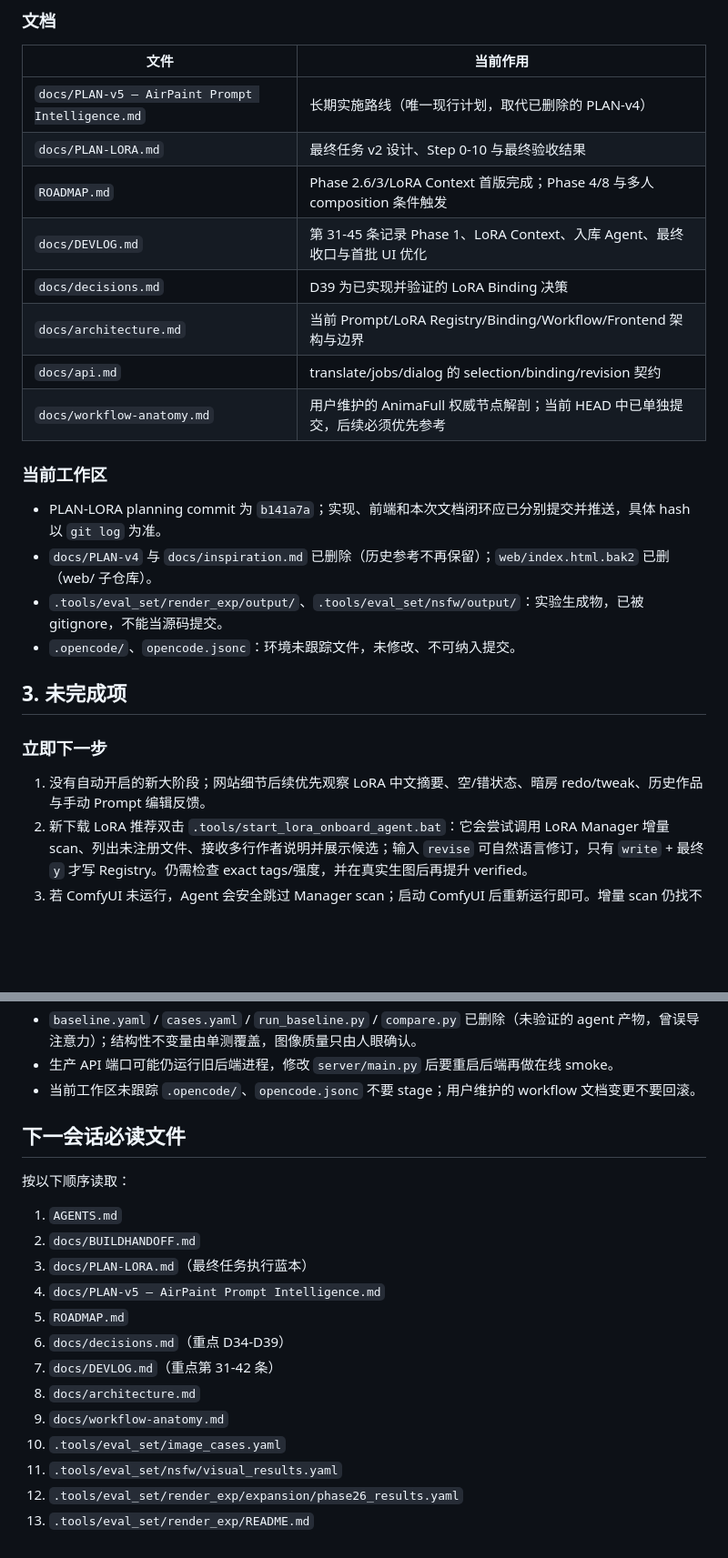
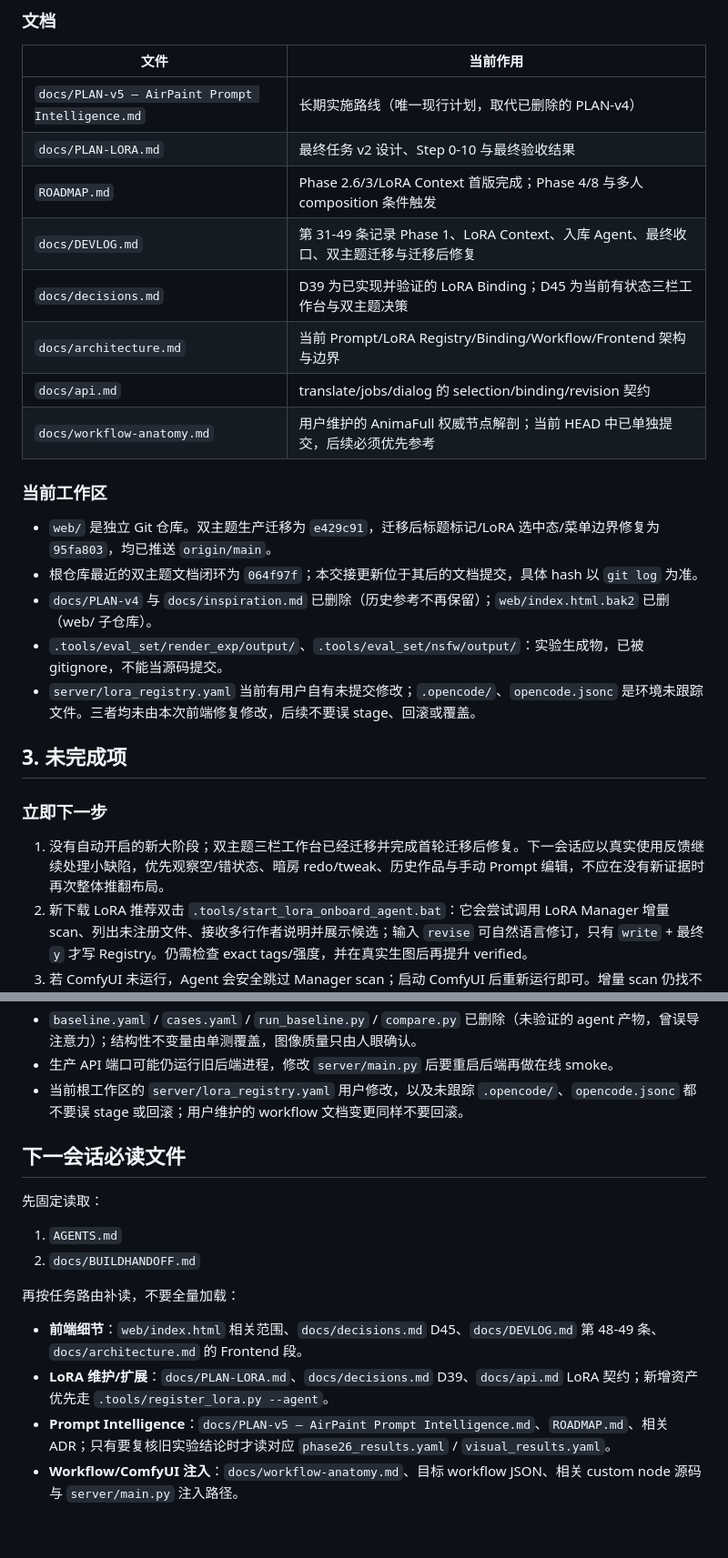
Before and after one commit to air041001/airpaint, a Markdown page: docs/BUILDHANDOFF.md, 2 parts joined by grey strips. Shown at 91% size. Rendered like a GitHub page; blank space fills up the shorter version.

Commit message:
docs: refresh the post-migration handoff
- record the dual-theme LoRA control polish and browser evidence
- route future sessions to task-specific documents instead of loading all history
- preserve the user's registry and local environment changes as explicit handoff boundaries

```diff
--- a/docs/BUILDHANDOFF.md
+++ b/docs/BUILDHANDOFF.md
@@ -97,24 +98,25 @@ Phase 2.6（Prompt Expansion）、Phase 3（Character Knowledge）与 PLAN-LORA
 | `docs/PLAN-v5 — AirPaint Prompt Intelligence.md` | 长期实施路线（唯一现行计划，取代已删除的 PLAN-v4） |
 | `docs/PLAN-LORA.md` | 最终任务 v2 设计、Step 0-10 与最终验收结果 |
 | `ROADMAP.md` | Phase 2.6/3/LoRA Context 首版完成；Phase 4/8 与多人 composition 条件触发 |
-| `docs/DEVLOG.md` | 第 31-45 条记录 Phase 1、LoRA Context、入库 Agent、最终收口与首批 UI 优化 |
-| `docs/decisions.md` | D39 为已实现并验证的 LoRA Binding 决策 |
+| `docs/DEVLOG.md` | 第 31-49 条记录 Phase 1、LoRA Context、入库 Agent、最终收口、双主题迁移与迁移后修复 |
+| `docs/decisions.md` | D39 为已实现并验证的 LoRA Binding；D45 为当前有状态三栏工作台与双主题决策 |
 | `docs/architecture.md` | 当前 Prompt/LoRA Registry/Binding/Workflow/Frontend 架构与边界 |
 | `docs/api.md` | translate/jobs/dialog 的 selection/binding/revision 契约 |
 | `docs/workflow-anatomy.md` | 用户维护的 AnimaFull 权威节点解剖；当前 HEAD 中已单独提交，后续必须优先参考 |
 
 ### 当前工作区
 
-- PLAN-LORA planning commit 为 `b141a7a`；实现、前端和本次文档闭环应已分别提交并推送，具体 hash 以 `git log` 为准。
+- `web/` 是独立 Git 仓库。双主题生产迁移为 `e429c91`，迁移后标题标记/LoRA 选中态/菜单边界修复为 `95fa803`，均已推送 `origin/main`。
+- 根仓库最近的双主题文档闭环为 `064f97f`；本交接更新位于其后的文档提交，具体 hash 以 `git log` 为准。
 - `docs/PLAN-v4` 与 `docs/inspiration.md` 已删除（历史参考不再保留）；`web/index.html.bak2` 已删（web/ 子仓库）。
 - `.tools/eval_set/render_exp/output/`、`.tools/eval_set/nsfw/output/`：实验生成物，已被 gitignore，不能当源码提交。
-- `.opencode/`、`opencode.jsonc`：环境未跟踪文件，未修改、不可纳入提交。
+- `server/lora_registry.yaml` 当前有用户自有未提交修改；`.opencode/`、`opencode.jsonc` 是环境未跟踪文件。三者均未由本次前端修复修改，后续不要误 stage、回滚或覆盖。
 
 ## 3. 未完成项
 
 ### 立即下一步
 
-1. 没有自动开启的新大阶段；网站细节后续优先观察 LoRA 中文摘要、空/错状态、暗房 redo/tweak、历史作品与手动 Prompt 编辑反馈。
+1. 没有自动开启的新大阶段；双主题三栏工作台已经迁移并完成首轮迁移后修复。下一会话应以真实使用反馈继续处理小缺陷，优先观察空/错状态、暗房 redo/tweak、历史作品与手动 Prompt 编辑，不应在没有新证据时再次整体推翻布局。
 2. 新下载 LoRA 推荐双击 `.tools/start_lora_onboard_agent.bat`：它会尝试调用 LoRA Manager 增量 scan、列出未注册文件、接收多行作者说明并展示候选；输入 `revise` 可自然语言修订，只有 `write` + 最终 `y` 才写 Registry。仍需检查 exact tags/强度，并在真实生图后再提升 verified。
 3. 若 ComfyUI 未运行，Agent 会安全跳过 Manager scan；启动 ComfyUI 后重新运行即可。增量 scan 仍找不到文件时才调用 `?full_rebuild=true`，不要日常全量哈希。
 
@@ -213,22 +216,18 @@ python .tools/eval_set/render_exp/expansion/run_phase26.py --mode render
 - base Anima 是当前唯一 checkpoint；不要引用其他 merge 的 score/artist 经验直接写成官方规则。
 - `baseline.yaml` / `cases.yaml` / `run_baseline.py` / `compare.py` 已删除（未验证的 agent 产物，曾误导注意力）；结构性不变量由单测覆盖，图像质量只由人眼确认。
 - 生产 API 端口可能仍运行旧后端进程，修改 `server/main.py` 后要重启后端再做在线 smoke。
-- 当前工作区未跟踪 `.opencode/`、`opencode.jsonc` 不要 stage；用户维护的 workflow 文档变更不要回滚。
+- 当前根工作区的 `server/lora_registry.yaml` 用户修改，以及未跟踪 `.opencode/`、`opencode.jsonc` 都不要误 stage 或回滚；用户维护的 workflow 文档变更同样不要回滚。
 
 ## 下一会话必读文件
 
-按以下顺序读取：
+先固定读取：
 
 1. `AGENTS.md`
 2. `docs/BUILDHANDOFF.md`
-3. `docs/PLAN-LORA.md`（最终任务执行蓝本）
-4. `docs/PLAN-v5 — AirPaint Prompt Intelligence.md`
-5. `ROADMAP.md`
-6. `docs/decisions.md`（重点 D34-D39）
-7. `docs/DEVLOG.md`（重点第 31-42 条）
-8. `docs/architecture.md`
-9. `docs/workflow-anatomy.md`
-10. `.tools/eval_set/image_cases.yaml`
-11. `.tools/eval_set/nsfw/visual_results.yaml`
-12. `.tools/eval_set/render_exp/expansion/phase26_results.yaml`
-13. `.tools/eval_set/render_exp/README.md`
+
+再按任务路由补读，不要全量加载：
+
+- **前端细节**：`web/index.html` 相关范围、`docs/decisions.md` D45、`docs/DEVLOG.md` 第 48-49 条、`docs/architecture.md` 的 Frontend 段。
+- **LoRA 维护/扩展**：`docs/PLAN-LORA.md`、`docs/decisions.md` D39、`docs/api.md` LoRA 契约；新增资产优先走 `.tools/register_lora.py --agent`。
+- **Prompt Intelligence**：`docs/PLAN-v5 — AirPaint Prompt Intelligence.md`、`ROADMAP.md`、相关 ADR；只有要复核旧实验结论时才读对应 `phase26_results.yaml` / `visual_results.yaml`。
+- **Workflow/ComfyUI 注入**：`docs/workflow-anatomy.md`、目标 workflow JSON、相关 custom node 源码与 `server/main.py` 注入路径。
```
Also changed, not shown: other parts of docs/BUILDHANDOFF.md (+8 -6 lines), docs/DEVLOG.md (+6 -0 lines).
